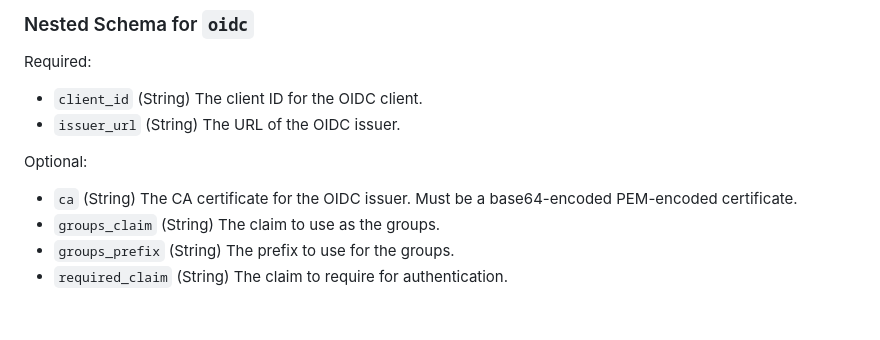
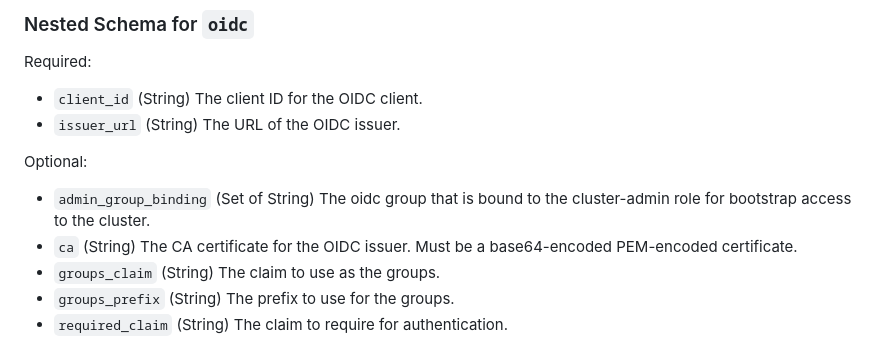
Before and after one commit to coreweave/terraform-provider-coreweave, a Markdown page: docs/resources/cks_cluster.md, the part around the change. GitHub-like rendering; blank space fills up the shorter version.

Commit message:
chore: run make generate

```diff
--- a/docs/resources/cks_cluster.md
+++ b/docs/resources/cks_cluster.md
@@ -128,6 +128,7 @@ Required:
 
 Optional:
 
+- `admin_group_binding` (Set of String) The oidc group that is bound to the cluster-admin role for bootstrap access to the cluster.
 - `ca` (String) The CA certificate for the OIDC issuer. Must be a base64-encoded PEM-encoded certificate.
 - `groups_claim` (String) The claim to use as the groups.
 - `groups_prefix` (String) The prefix to use for the groups.
```
